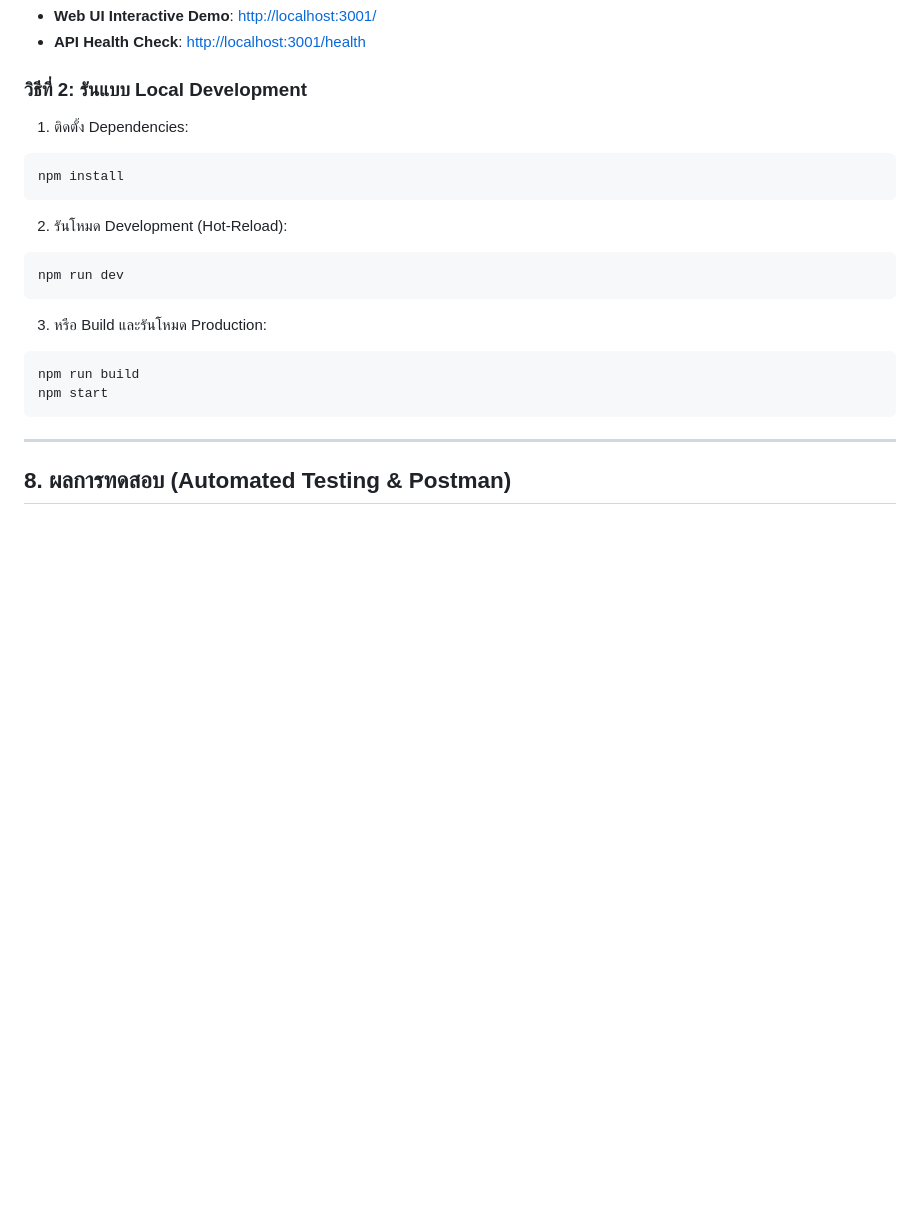
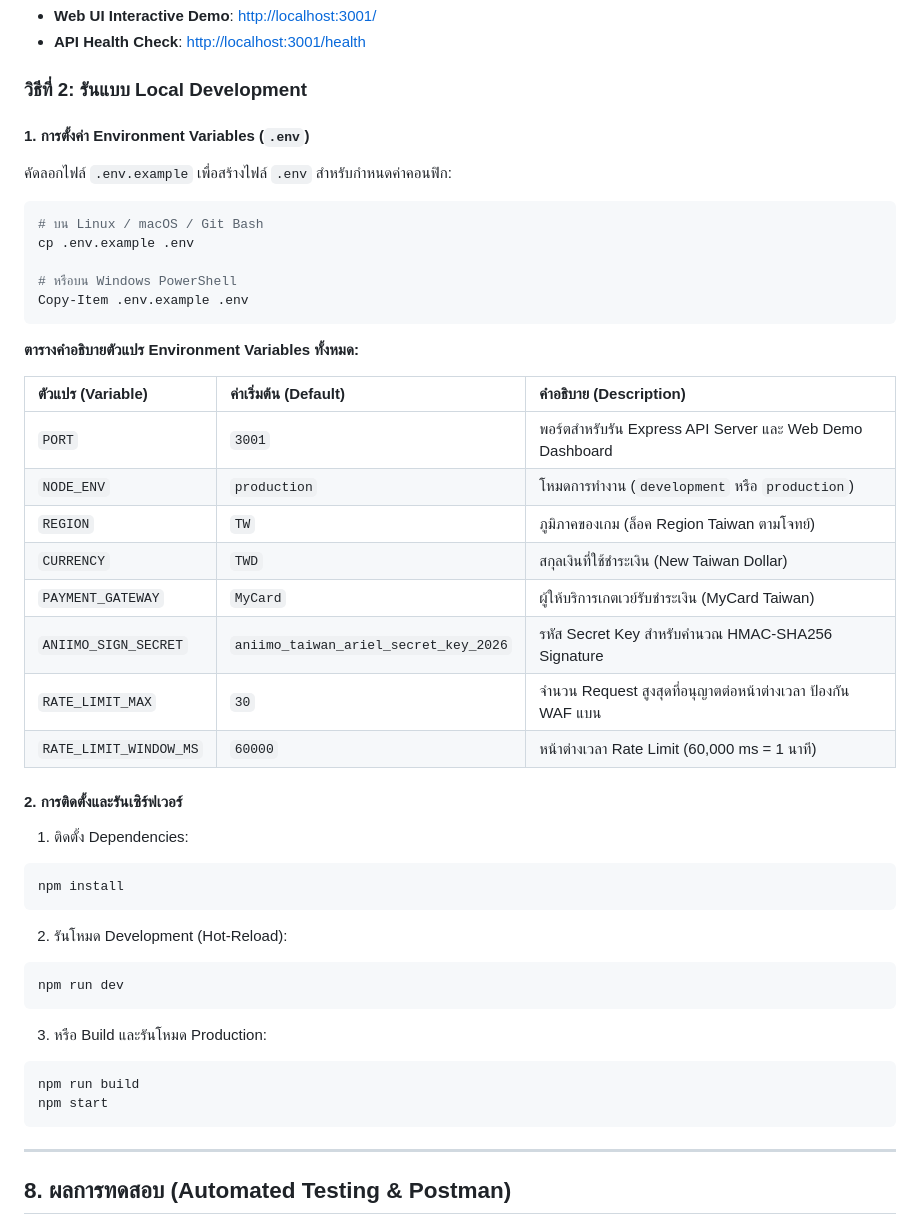
Before and after one commit to Sukkamit/aniimo-uid-topup, a Markdown page: README.md, the part around the change. Rendered like a GitHub page; blank space fills up the shorter version.

Commit message:
docs: add comprehensive .env configuration guide and parameters table

````diff
--- a/README.md
+++ b/README.md
@@ -290,6 +290,31 @@ docker compose up --build
 - **API Health Check**: [http://localhost:3001/health](http://localhost:3001/health)
 
 ### วิธีที่ 2: รันแบบ Local Development
+
+#### 1. การตั้งค่า Environment Variables (`.env`)
+คัดลอกไฟล์ `.env.example` เพื่อสร้างไฟล์ `.env` สำหรับกำหนดค่าคอนฟิก:
+```bash
+# บน Linux / macOS / Git Bash
+cp .env.example .env
+
+# หรือบน Windows PowerShell
+Copy-Item .env.example .env
+```
+
+**ตารางคำอธิบายตัวแปร Environment Variables ทั้งหมด:**
+
+| ตัวแปร (Variable) | ค่าเริ่มต้น (Default) | คำอธิบาย (Description) |
+| :--- | :--- | :--- |
+| `PORT` | `3001` | พอร์ตสำหรับรัน Express API Server และ Web Demo Dashboard |
+| `NODE_ENV` | `production` | โหมดการทำงาน (`development` หรือ `production`) |
+| `REGION` | `TW` | ภูมิภาคของเกม (ล็อค Region Taiwan ตามโจทย์) |
+| `CURRENCY` | `TWD` | สกุลเงินที่ใช้ชำระเงิน (New Taiwan Dollar) |
+| `PAYMENT_GATEWAY` | `MyCard` | ผู้ให้บริการเกตเวย์รับชำระเงิน (MyCard Taiwan) |
+| `ANIIMO_SIGN_SECRET` | `aniimo_taiwan_ariel_secret_key_2026` | รหัส Secret Key สำหรับคำนวณ HMAC-SHA256 Signature |
+| `RATE_LIMIT_MAX` | `30` | จำนวน Request สูงสุดที่อนุญาตต่อหน้าต่างเวลา ป้องกัน WAF แบน |
+| `RATE_LIMIT_WINDOW_MS`| `60000` | หน้าต่างเวลา Rate Limit (60,000 ms = 1 นาที) |
+
+#### 2. การติดตั้งและรันเซิร์ฟเวอร์
 1. ติดตั้ง Dependencies:
 ```bash
 npm install
@@ -303,6 +328,7 @@ npm run dev
 npm run build
 npm start
 ```
+
 
 ---
 
````
